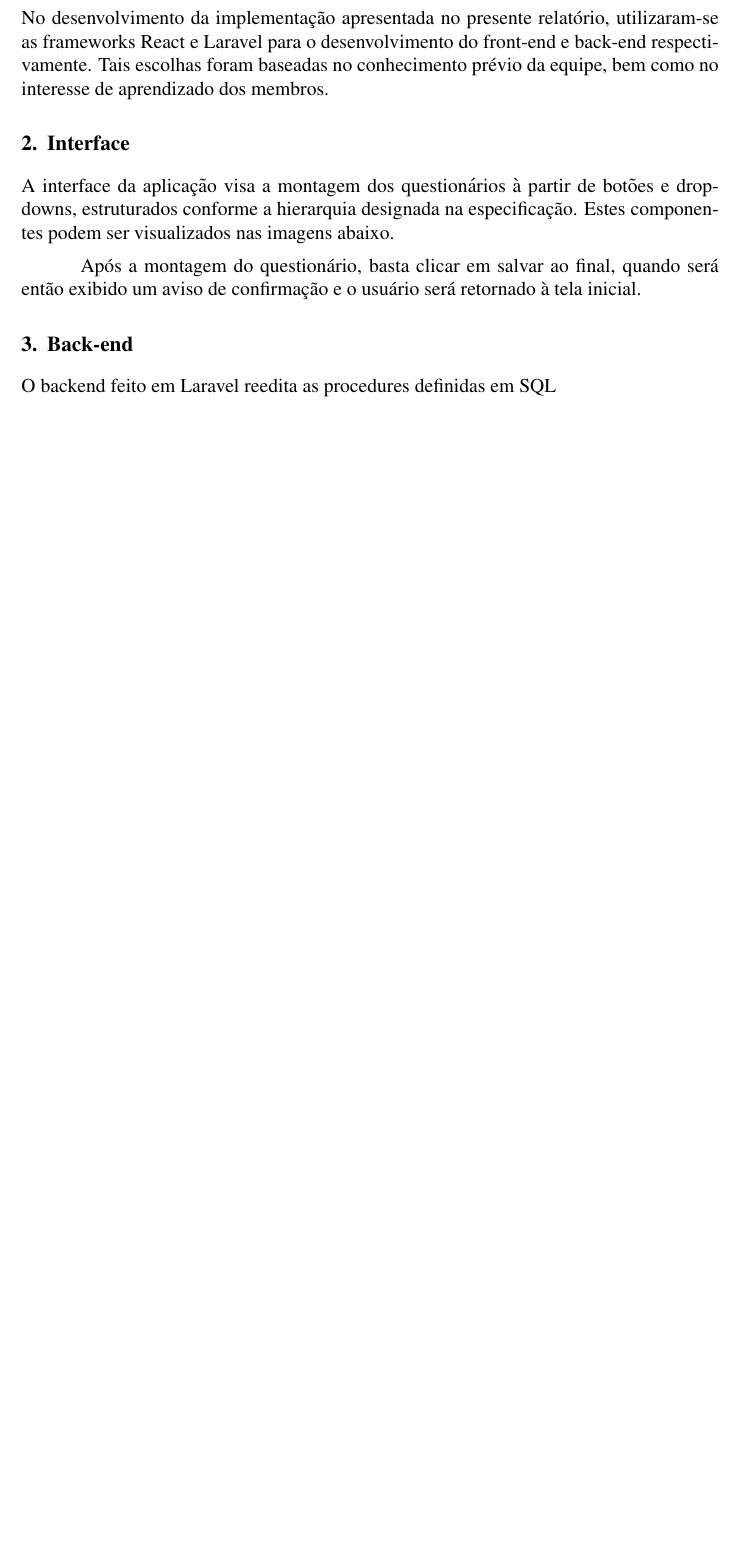
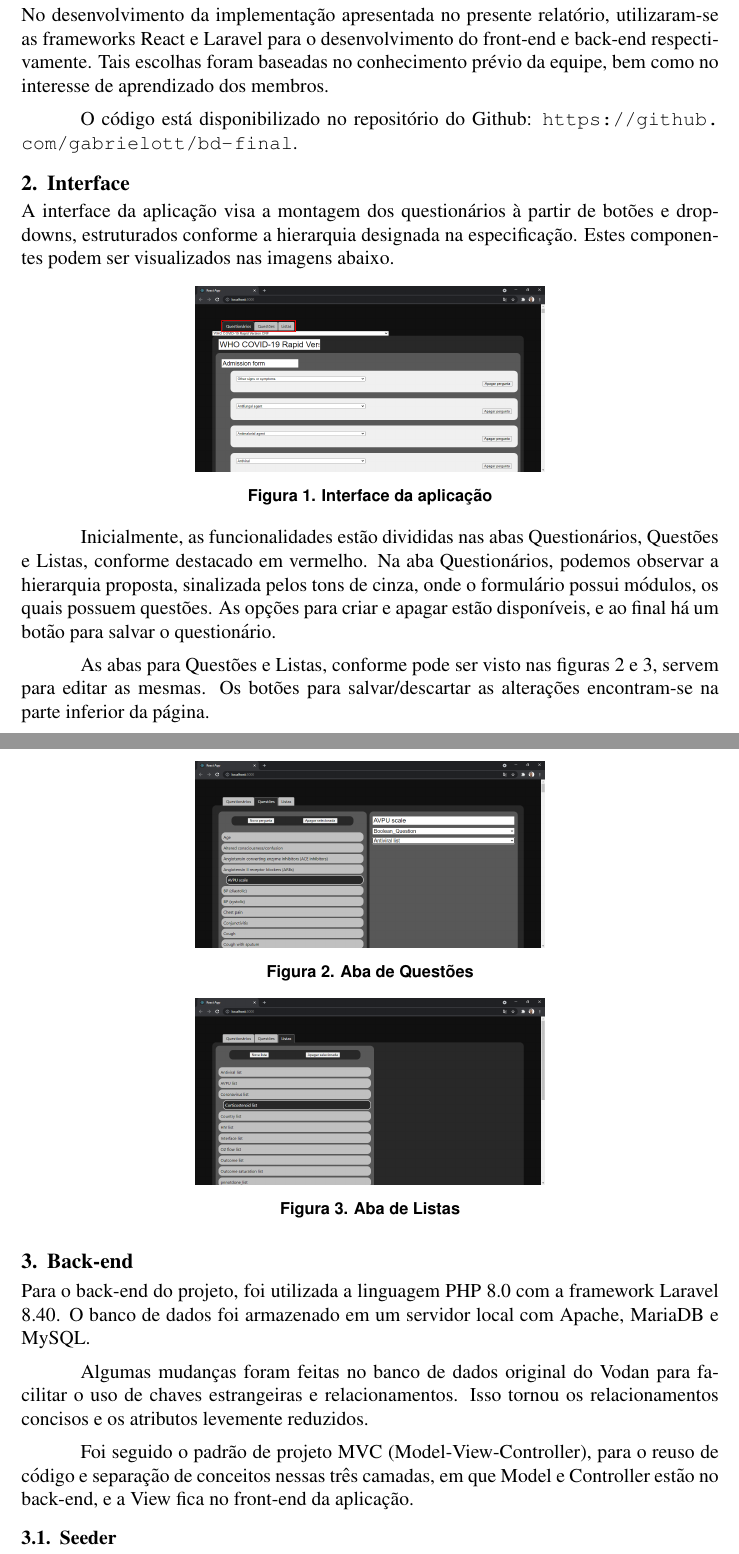
Before and after one commit to gabrielott/bd-final, a LaTeX paper (relatorio/relatorio.tex): part of page 1 of 2 before the commit and two parts of pages 1 and 2 of 3 after it, the two joined at a grey line, cut so that both start at the same text, the shorter picture padded with empty space. Compiled offline with pdfLaTeX.

Commit message:
relatorio

```diff
--- a/relatorio/relatorio.tex
+++ b/relatorio/relatorio.tex
@@ -11,10 +11,10 @@
 	de cadastro de questionário }
 
 \author{
-	Cristian Vilela\inst{1},
-	Filipe Castelo Branco\inst{1},
-	Gabriel da Fonseca Ottoboni Pinho\inst{1},\\
-	João Pedro Cavalcante\inst{1},
+	Cristian Diamantaras Vilela\inst{1},
+	Filipe Castelo Branco de Souza\inst{1},\\
+	Gabriel da Fonseca Ottoboni Pinho\inst{1},
+	João Pedro Cavalcante Mateus da Silva\inst{1},\\
 	Rodrigo Delpreti de Siqueira\inst{1}
 }
 
@@ -52,6 +51,9 @@ respectivamente.
 Tais escolhas foram baseadas no conhecimento prévio
 da equipe, bem como no interesse de aprendizado dos membros.
 
+O código está disponibilizado no repositório do
+Github: \url{https://github.com/gabrielott/bd-final}.
+
 \section{Interface} \label{sec:firstpage}
 
 A interface da aplicação visa a montagem
@@ -59,12 +61,59 @@ dos questionários à partir de botões e dropdowns,
 estruturados conforme a hierarquia designada na especificação.
 Estes componentes podem ser visualizados nas imagens abaixo.
 
-Após a montagem do questionário,
-basta clicar em salvar ao final,
-quando será então exibido um aviso de confirmação
-e o usuário será retornado à tela inicial.
+\begin{figure}[ht]
+	\centering
+	\includegraphics[width=.5\textwidth]{front.png}
+	\caption{Interface da aplicação}
+	\label{fig:Figura1}
+\end{figure}
+
+Inicialmente, as funcionalidades estão divididas nas abas
+Questionários, Questões e Listas, conforme destacado
+em vermelho. Na aba Questionários,
+podemos observar a hierarquia proposta,
+sinalizada pelos tons de cinza,
+onde o formulário possui módulos, os quais possuem questões.
+As opções para criar e apagar estão disponíveis,
+e ao final há um botão para salvar o questionário.
+
+\begin{figure}[ht]
+	\centering
+	\includegraphics[width=.5\textwidth]{questoes.png}
+	\caption{Aba de Questões}
+	\label{fig:Figura2}
+\end{figure}
+
+\begin{figure}[ht]
+	\centering
+	\includegraphics[width=.5\textwidth]{listas.png}
+	\caption{Aba de Listas}
+	\label{fig:Figura3}
+\end{figure}
+
+As abas para Questões e Listas,
+conforme pode ser visto nas figuras 2 e 3,
+servem para editar as mesmas.
+Os botões para salvar/descartar as alterações
+encontram-se na parte inferior da página.
 
 \section{Back-end}
 
-O backend feito em Laravel reedita as procedures
-definidas em SQL
+Para o back-end do projeto, foi utilizada
+a linguagem PHP 8.0 com a framework Laravel 8.40.
+O banco de dados foi armazenado em um servidor
+local com Apache, MariaDB e MySQL.
+
+Algumas mudanças foram feitas no banco
+de dados original do Vodan para facilitar
+o uso de chaves estrangeiras e relacionamentos.
+Isso tornou os relacionamentos concisos
+e os atributos levemente reduzidos.
+
+Foi seguido o padrão de projeto MVC (Model-View-Controller),
+para o reuso de código e separação de conceitos
+nessas três camadas, em que Model e Controller
+estão no back-end, e a View fica
+no front-end da aplicação.
+
+\subsection{Seeder}
```
Also changed, not shown: relatorio/front.png (added), relatorio/listas.png (added), relatorio/questoes.png (added), relatorio/relatorio.pdf, relatorio/relatorio.tex (90 more changed lines), 3 other files.
